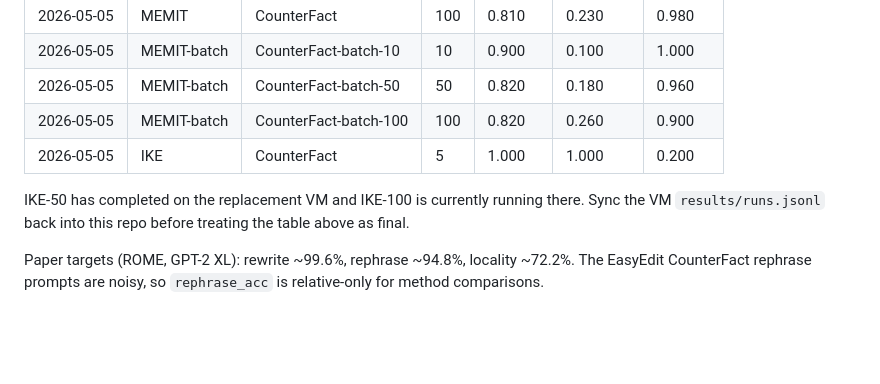
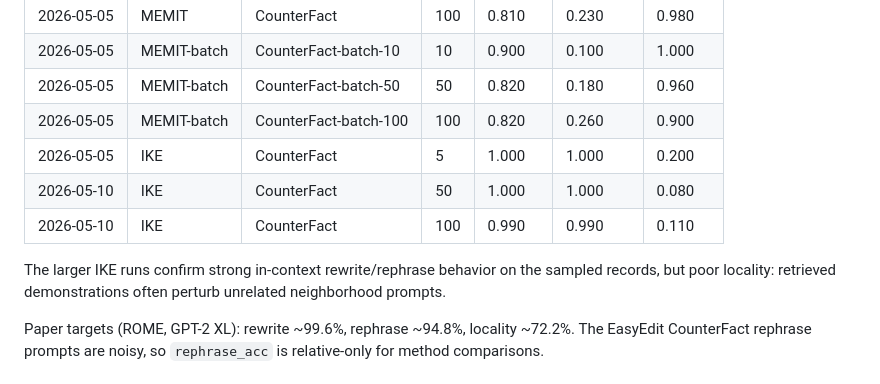
Before and after one commit to MatthewTHutchinson/cs263-knowledge-editing, a Markdown page: README.md, the part around the change. Drawn GitHub-style; blank space fills up the shorter version.

```diff
--- a/README.md
+++ b/README.md
@@ -160,8 +160,10 @@ STATUS.md             # project map and current state
 | 2026-05-05 | MEMIT-batch | CounterFact-batch-50 | 50 | 0.820 | 0.180 | 0.960 |
 | 2026-05-05 | MEMIT-batch | CounterFact-batch-100 | 100 | 0.820 | 0.260 | 0.900 |
 | 2026-05-05 | IKE | CounterFact | 5 | 1.000 | 1.000 | 0.200 |
+| 2026-05-10 | IKE | CounterFact | 50 | 1.000 | 1.000 | 0.080 |
+| 2026-05-10 | IKE | CounterFact | 100 | 0.990 | 0.990 | 0.110 |
 
-IKE-50 has completed on the replacement VM and IKE-100 is currently running there. Sync the VM `results/runs.jsonl` back into this repo before treating the table above as final.
+The larger IKE runs confirm strong in-context rewrite/rephrase behavior on the sampled records, but poor locality: retrieved demonstrations often perturb unrelated neighborhood prompts.
 
 Paper targets (ROME, GPT-2 XL): rewrite ~99.6%, rephrase ~94.8%, locality ~72.2%.
 The EasyEdit CounterFact rephrase prompts are noisy, so `rephrase_acc` is relative-only for method comparisons.
```
